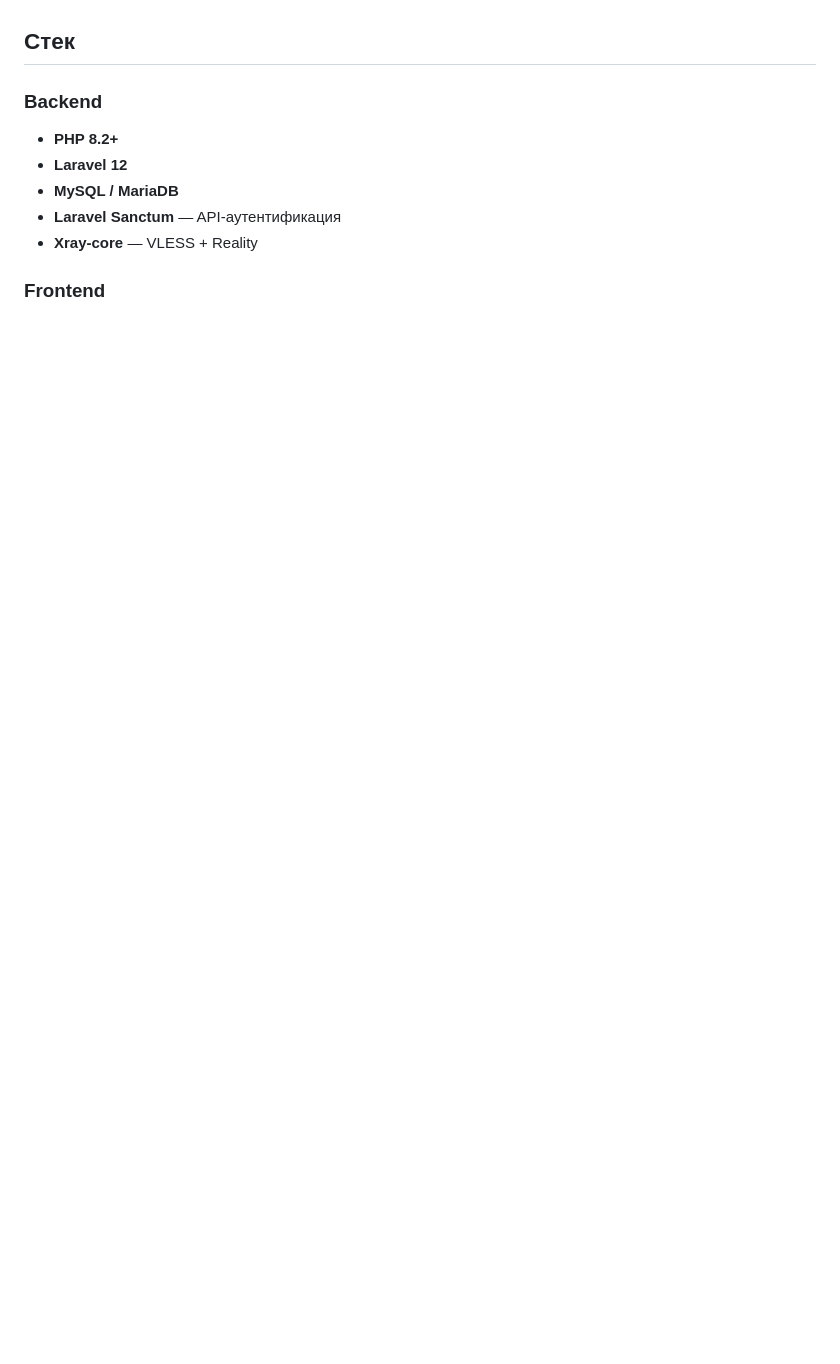
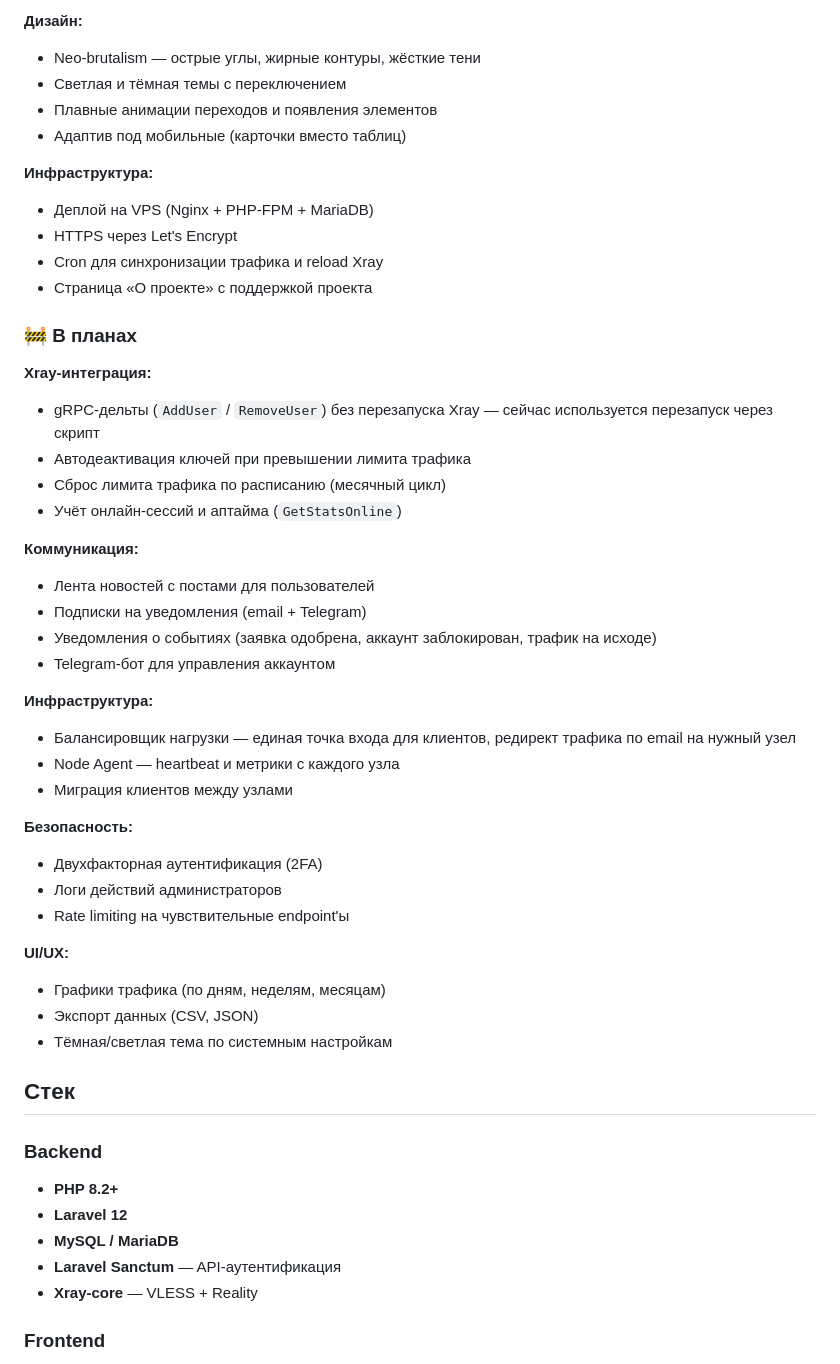
Before and after one commit to Funny-Code-d/xray-panel, a Markdown page: README.md, the part around one of its changes. GitHub-like rendering; blank space fills up the shorter version.

```diff
--- a/README.md
+++ b/README.md
@@ -14,3 +62,43 @@
+**Дизайн:**
+- Neo-brutalism — острые углы, жирные контуры, жёсткие тени
+- Светлая и тёмная темы с переключением
+- Плавные анимации переходов и появления элементов
+- Адаптив под мобильные (карточки вместо таблиц)
+
+**Инфраструктура:**
+- Деплой на VPS (Nginx + PHP-FPM + MariaDB)
+- HTTPS через Let's Encrypt
+- Cron для синхронизации трафика и reload Xray
+- Страница «О проекте» с поддержкой проекта
+
+### 🚧 В планах
+
+**Xray-интеграция:**
+- gRPC-дельты (`AddUser` / `RemoveUser`) без перезапуска Xray — сейчас используется перезапуск через скрипт
+- Автодеактивация ключей при превышении лимита трафика
+- Сброс лимита трафика по расписанию (месячный цикл)
+- Учёт онлайн-сессий и аптайма (`GetStatsOnline`)
+
+**Коммуникация:**
+- Лента новостей с постами для пользователей
+- Подписки на уведомления (email + Telegram)
+- Уведомления о событиях (заявка одобрена, аккаунт заблокирован, трафик на исходе)
+- Telegram-бот для управления аккаунтом
+
+**Инфраструктура:**
+- Балансировщик нагрузки — единая точка входа для клиентов, редирект трафика по email на нужный узел
+- Node Agent — heartbeat и метрики с каждого узла
+- Миграция клиентов между узлами
+
+**Безопасность:**
+- Двухфакторная аутентификация (2FA)
+- Логи действий администраторов
+- Rate limiting на чувствительные endpoint'ы
+
+**UI/UX:**
+- Графики трафика (по дням, неделям, месяцам)
+- Экспорт данных (CSV, JSON)
+- Тёмная/светлая тема по системным настройкам
 
 ## Стек
 
```
Also changed, not shown: other parts of README.md (+313 -318 lines).
